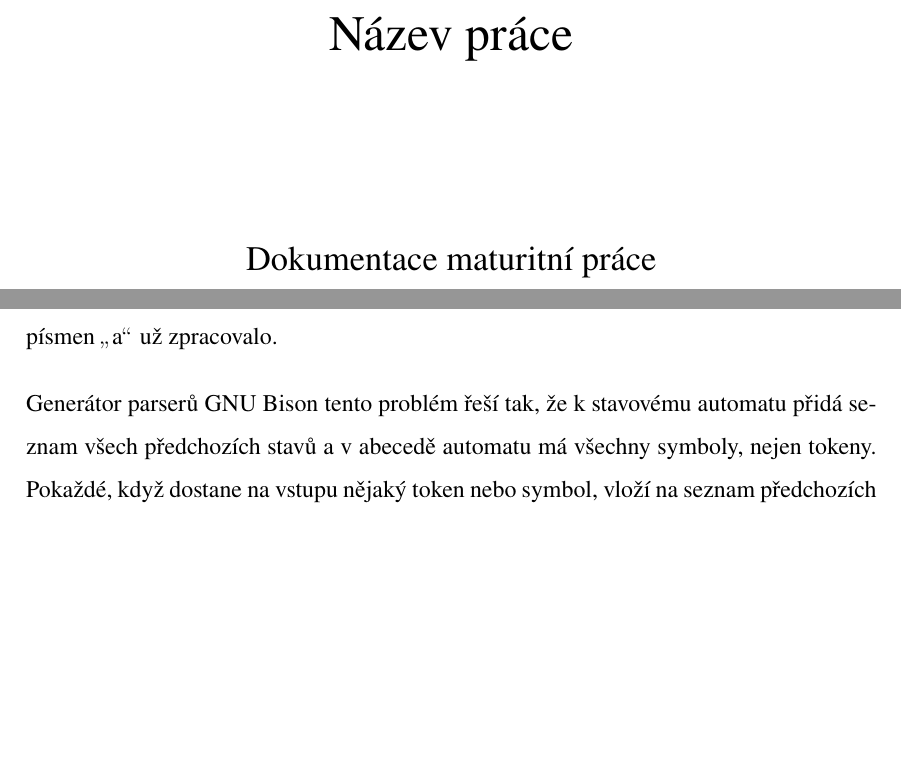
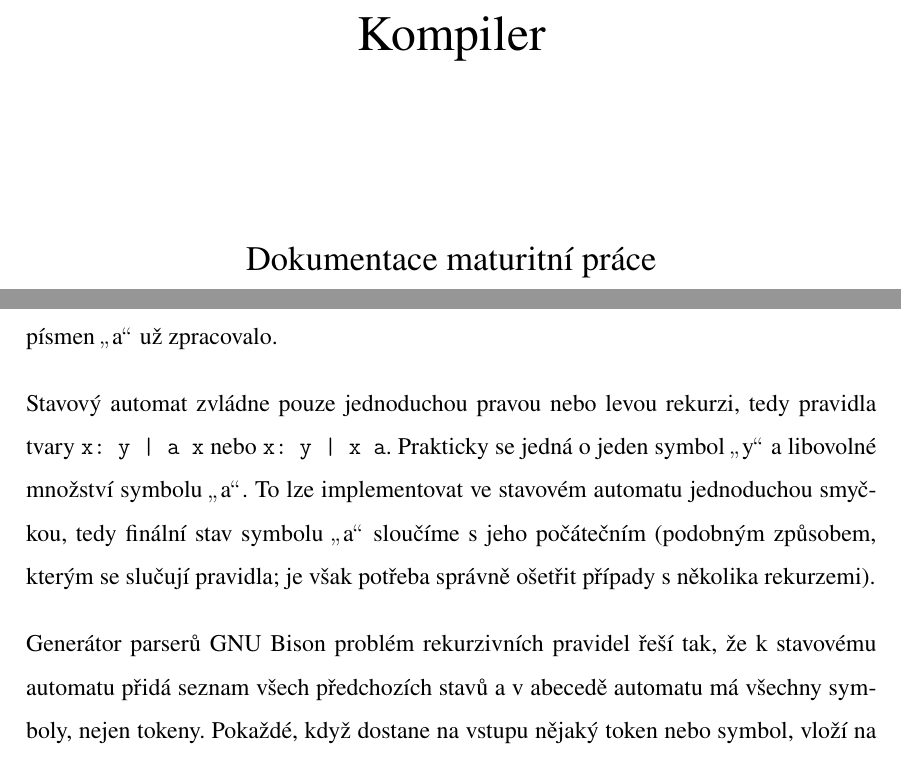
Before and after one commit to michael-jarvis-255/maturitni-projekt, a LaTeX document (doc/main.tex): two parts of pages 1 and 9 of 22, joined at a grey line, cut at the place of the change, the shorter picture padded with empty space. Compiled offline with XeLaTeX.

Commit message:
dokumentace

```diff
--- a/doc/main.tex
+++ b/doc/main.tex
@@ -78,7 +78,7 @@
 
 
 % title page info
-\def\title{Název práce}
+\def\title{Kompiler}
 \def\author{Michael Jarvis}
 \def\year{2025/2026}
 \def\class{8.V}
@@ -242,7 +242,12 @@ Tímto způsobem můžeme vyrobit parser pro jednoduchá pravidla, která neobsa
 Jednoduchý stavový stroj ale nezvládne parsovat všechna rekurzivní pravidla, například pravidlo \code{x: \%empty | 'a' x 'b'} (tedy libovolný počet písmen \uv{a} a~za ním stejný počet písmen \uv{b})
 potřebuje nějakou další paměť, protože si musí pamatovat kolik písmen \uv{a} už zpracovalo.
 
-Generátor parserů GNU Bison tento problém řeší tak, že k~stavovému automatu přidá seznam všech předchozích stavů a~v~abecedě automatu má všechny symboly, nejen tokeny.
+Stavový automat zvládne pouze jednoduchou pravou nebo levou rekurzi, tedy pravidla tvary \code{x: y | a x} nebo \code{x: y | x a}.
+Prakticky se jedná o~jeden symbol \uv{y} a~libovolné množství symbolu \uv{a}.
+To lze implementovat ve stavovém automatu jednoduchou smyčkou, tedy finální stav symbolu \uv{a} sloučíme s~jeho počátečním
+(podobným způsobem, kterým se slučují pravidla; je však potřeba správně ošetřit případy s~několika rekurzemi).
+
+Generátor parserů GNU Bison problém rekurzivních pravidel řeší tak, že k~stavovému automatu přidá seznam všech předchozích stavů a~v~abecedě automatu má všechny symboly, nejen tokeny.
 Pokaždé, když dostane na vstupu nějaký token nebo symbol, vloží na seznam předchozích stavů daný symbol a~stav, ve kterém se nachází.
 Kdykoliv použije nějaké pravidlo (to nemusí být hned, kdy se na vstupu objeví seznam symbolů odpovídající nějakému pravidlu), odebere ze seznamu všechny symboly, které pravidlo použilo,
 vrátí se na stav, který je nyní na konci seznamu a~místo dalšího tokenu ze vstupu použije symbol, který dané pravidlo vytvořilo.
```
Also changed, not shown: doc/makefile, dokumentace.pdf (added).
